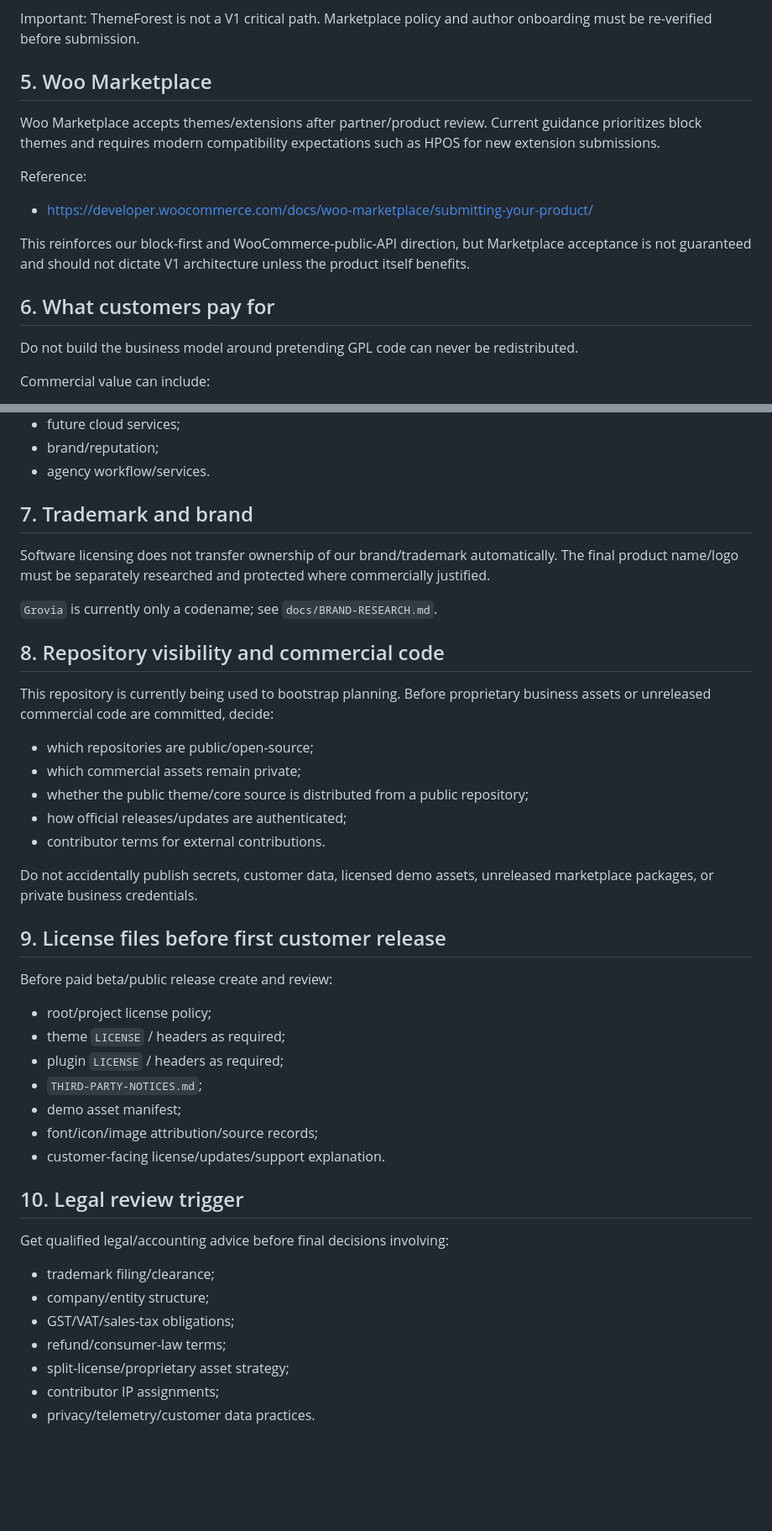
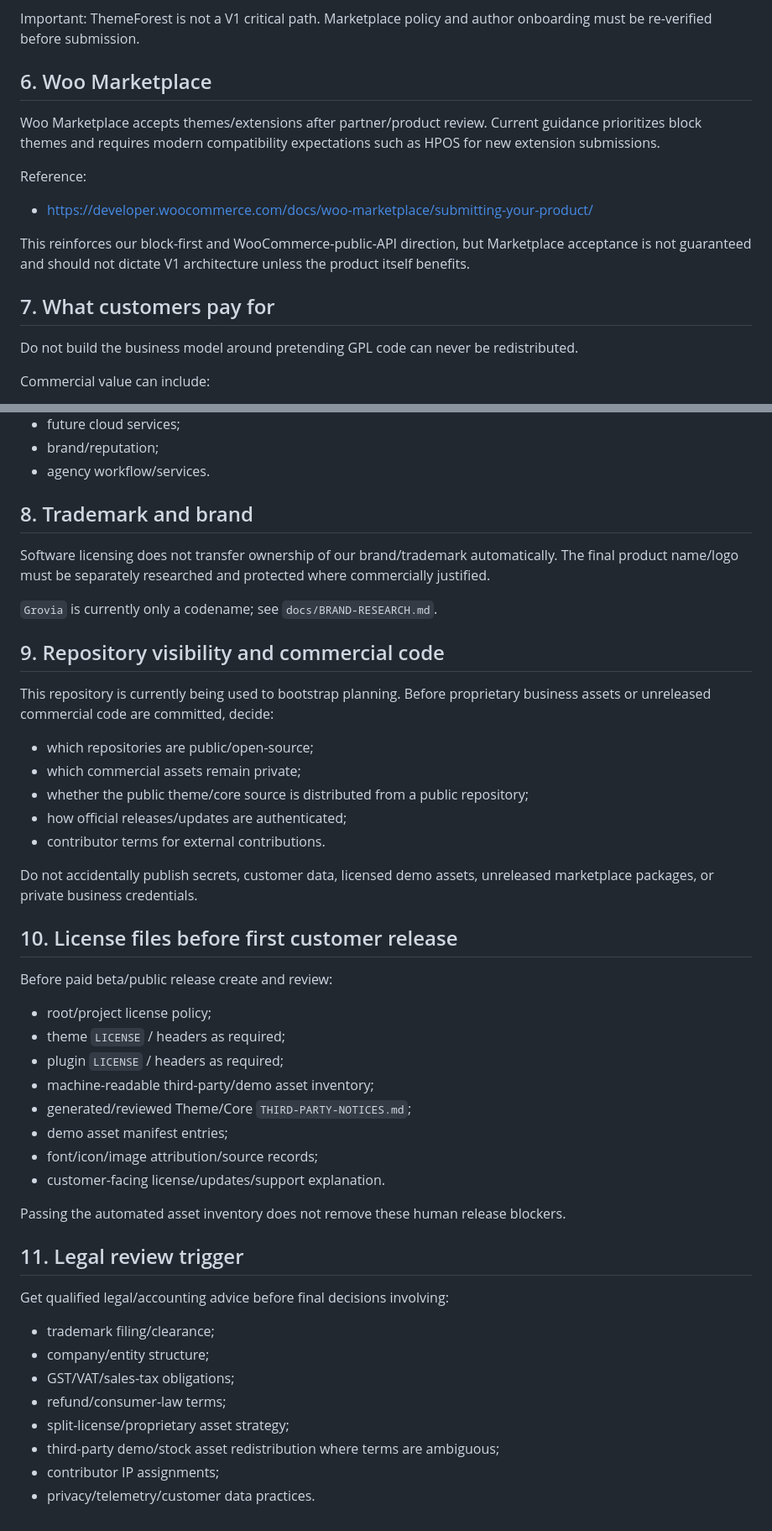
Before and after one commit to Spidy092/ecom-2.0, a Markdown page: docs/LICENSING.md, 2 parts joined by grey strips. Shown at 84% size. GitHub-like rendering; blank space fills up the shorter version.

```diff
--- a/docs/LICENSING.md
+++ b/docs/LICENSING.md
@@ -60,7 +93,7 @@ Reference:
 
 Important: ThemeForest is not a V1 critical path. Marketplace policy and author onboarding must be re-verified before submission.
 
-## 5. Woo Marketplace
+## 6. Woo Marketplace
 
 Woo Marketplace accepts themes/extensions after partner/product review. Current guidance prioritizes block themes and requires modern compatibility expectations such as HPOS for new extension submissions.
 
@@ -69,7 +102,7 @@ Reference:
 
 This reinforces our block-first and WooCommerce-public-API direction, but Marketplace acceptance is not guaranteed and should not dictate V1 architecture unless the product itself benefits.
 
-## 6. What customers pay for
+## 7. What customers pay for
 
 Do not build the business model around pretending GPL code can never be redistributed.
 
@@ -85,13 +118,13 @@ Commercial value can include:
 - brand/reputation;
 - agency workflow/services.
 
-## 7. Trademark and brand
+## 8. Trademark and brand
 
 Software licensing does not transfer ownership of our brand/trademark automatically. The final product name/logo must be separately researched and protected where commercially justified.
 
 `Grovia` is currently only a codename; see `docs/BRAND-RESEARCH.md`.
 
-## 8. Repository visibility and commercial code
+## 9. Repository visibility and commercial code
 
 This repository is currently being used to bootstrap planning. Before proprietary business assets or unreleased commercial code are committed, decide:
 - which repositories are public/open-source;
@@ -102,18 +135,21 @@ This repository is currently being used to bootstrap planning. Before proprietar
 
 Do not accidentally publish secrets, customer data, licensed demo assets, unreleased marketplace packages, or private business credentials.
 
-## 9. License files before first customer release
+## 10. License files before first customer release
 
 Before paid beta/public release create and review:
 - root/project license policy;
 - theme `LICENSE` / headers as required;
 - plugin `LICENSE` / headers as required;
-- `THIRD-PARTY-NOTICES.md`;
-- demo asset manifest;
+- machine-readable third-party/demo asset inventory;
+- generated/reviewed Theme/Core `THIRD-PARTY-NOTICES.md`;
+- demo asset manifest entries;
 - font/icon/image attribution/source records;
 - customer-facing license/updates/support explanation.
 
-## 10. Legal review trigger
+Passing the automated asset inventory does not remove these human release blockers.
+
+## 11. Legal review trigger
 
 Get qualified legal/accounting advice before final decisions involving:
 - trademark filing/clearance;
@@ -121,5 +157,6 @@ Get qualified legal/accounting advice before final decisions involving:
 - GST/VAT/sales-tax obligations;
 - refund/consumer-law terms;
 - split-license/proprietary asset strategy;
+- third-party demo/stock asset redistribution where terms are ambiguous;
 - contributor IP assignments;
 - privacy/telemetry/customer data practices.
```
Also changed, not shown: other parts of docs/LICENSING.md (+40 -7 lines).
